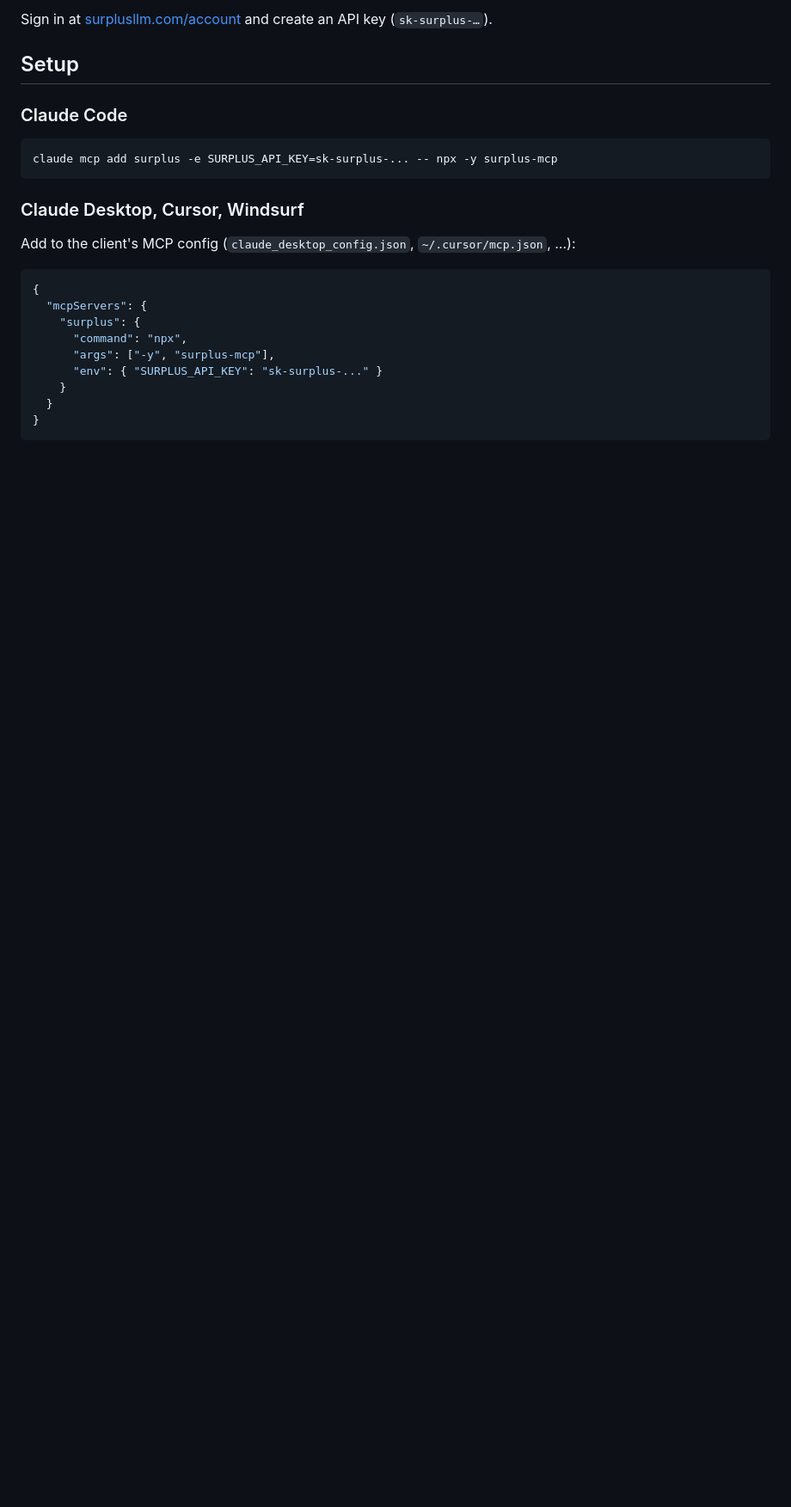
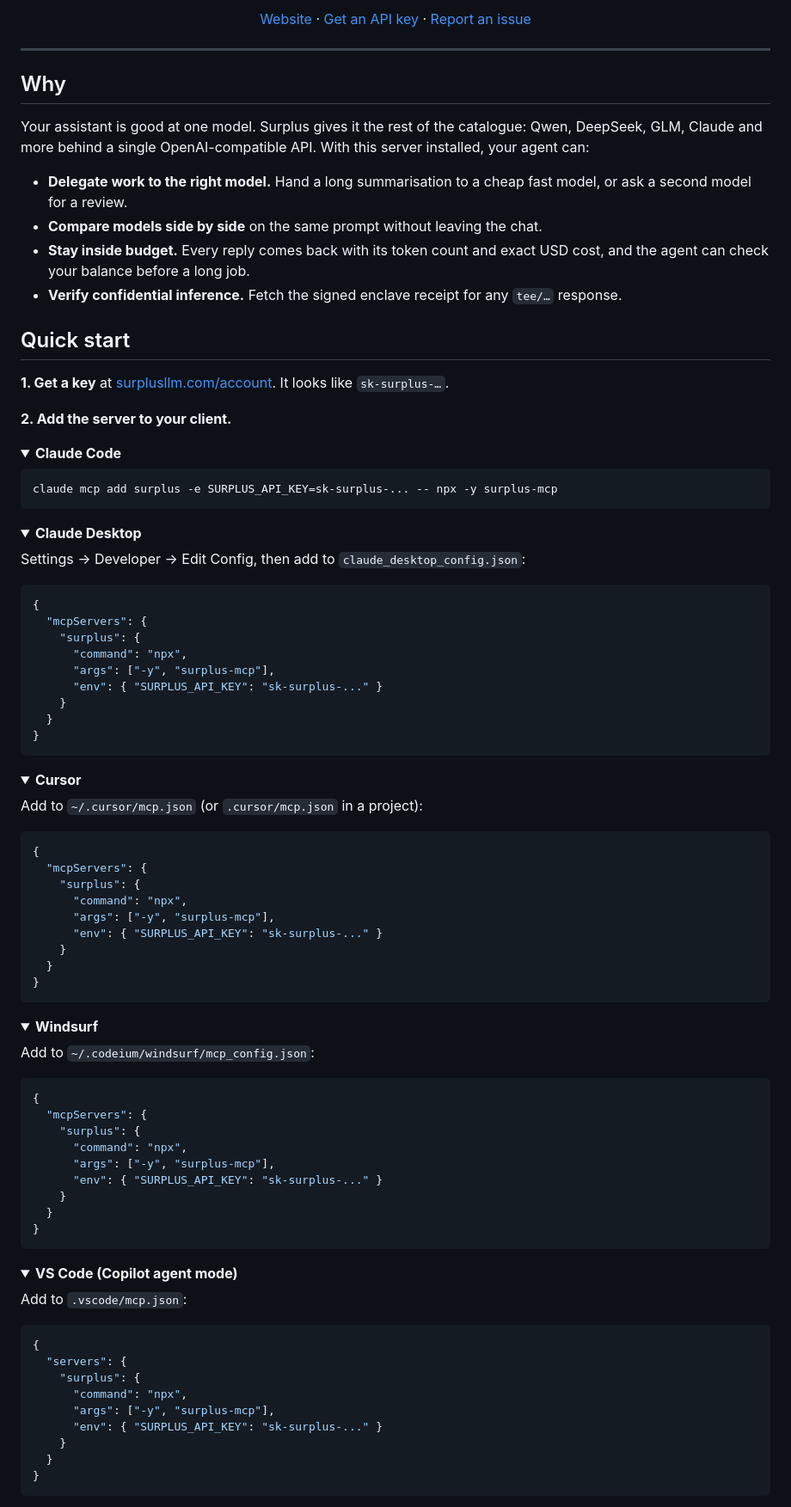
Before and after one commit to surplusrh/surplus-mcp, a Markdown page: README.md, the part around one of its changes. Shown at 86% size. GitHub-like rendering; folded sections open; blank space fills up the shorter version.

Commit message:
docs: polished README with logo, client setup and tool reference

````diff
--- a/README.md
+++ b/README.md
@@ -18,17 +17,41 @@ models, check prices and watch its own spend.
 
-Sign in at [surplusllm.com/account](https://surplusllm.com/account) and create an API key (`sk-surplus-…`).
+[Website](https://surplusllm.com) · [Get an API key](https://surplusllm.com/account) · [Report an issue](https://github.com/surplusrh/surplus-mcp/issues)
 
-## Setup
+</div>
 
-### Claude Code
+---
+
+## Why
+
+Your assistant is good at one model. Surplus gives it the rest of the catalogue: Qwen, DeepSeek, GLM, Claude and
+more behind a single OpenAI-compatible API. With this server installed, your agent can:
+
+- **Delegate work to the right model.** Hand a long summarisation to a cheap fast model, or ask a second model for a
+  review.
+- **Compare models side by side** on the same prompt without leaving the chat.
+- **Stay inside budget.** Every reply comes back with its token count and exact USD cost, and the agent can check your
+  balance before a long job.
+- **Verify confidential inference.** Fetch the signed enclave receipt for any `tee/…` response.
+
+## Quick start
+
+**1. Get a key** at [surplusllm.com/account](https://surplusllm.com/account). It looks like `sk-surplus-…`.
+
+**2. Add the server to your client.**
+
+<details open>
+<summary><b>Claude Code</b></summary>
 
 ```bash
 claude mcp add surplus -e SURPLUS_API_KEY=sk-surplus-... -- npx -y surplus-mcp
 ```
 
-### Claude Desktop, Cursor, Windsurf
+</details>
 
-Add to the client's MCP config (`claude_desktop_config.json`, `~/.cursor/mcp.json`, …):
+<details>
+<summary><b>Claude Desktop</b></summary>
+
+Settings → Developer → Edit Config, then add to `claude_desktop_config.json`:
 
 ```json
 {
@@ -42,3 +65,60 @@ Add to the client's MCP config (`claude_desktop_config.json`, `~/.cursor/mcp.jso
 }
 ```
 
+</details>
+
+<details>
+<summary><b>Cursor</b></summary>
+
+Add to `~/.cursor/mcp.json` (or `.cursor/mcp.json` in a project):
+
+```json
+{
+  "mcpServers": {
+    "surplus": {
+      "command": "npx",
+      "args": ["-y", "surplus-mcp"],
+      "env": { "SURPLUS_API_KEY": "sk-surplus-..." }
+    }
+  }
+}
+```
+
+</details>
+
+<details>
+<summary><b>Windsurf</b></summary>
+
+Add to `~/.codeium/windsurf/mcp_config.json`:
+
+```json
+{
+  "mcpServers": {
+    "surplus": {
+      "command": "npx",
+      "args": ["-y", "surplus-mcp"],
+      "env": { "SURPLUS_API_KEY": "sk-surplus-..." }
+    }
+  }
+}
+```
+
+</details>
+
+<details>
+<summary><b>VS Code (Copilot agent mode)</b></summary>
+
+Add to `.vscode/mcp.json`:
+
+```json
+{
+  "servers": {
+    "surplus": {
+      "command": "npx",
+      "args": ["-y", "surplus-mcp"],
+      "env": { "SURPLUS_API_KEY": "sk-surplus-..." }
+    }
+  }
+}
+```
+
````
Also changed, not shown: other parts of README.md (+51 -22 lines), assets/logo-dark.png (added), assets/logo-light.png (added).
